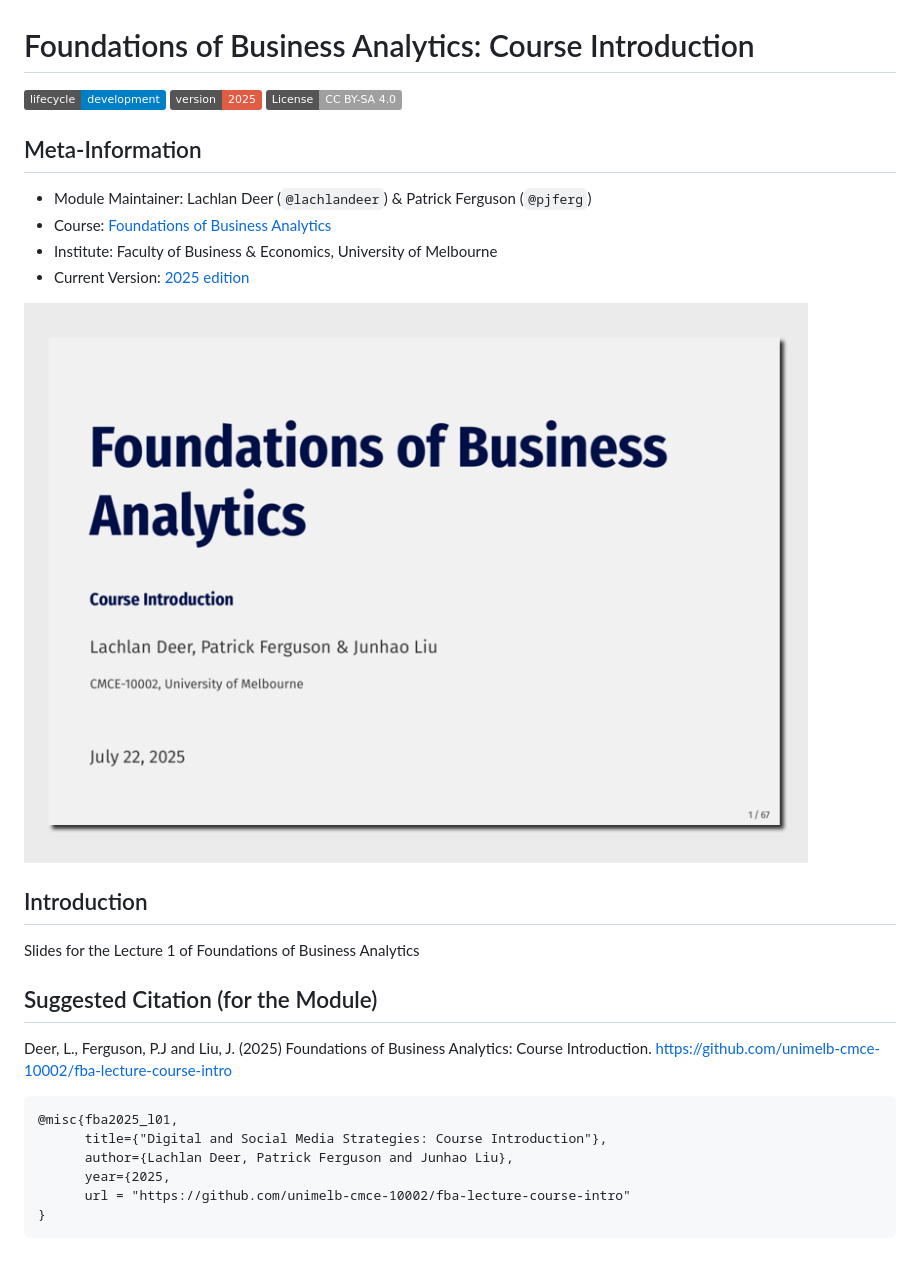
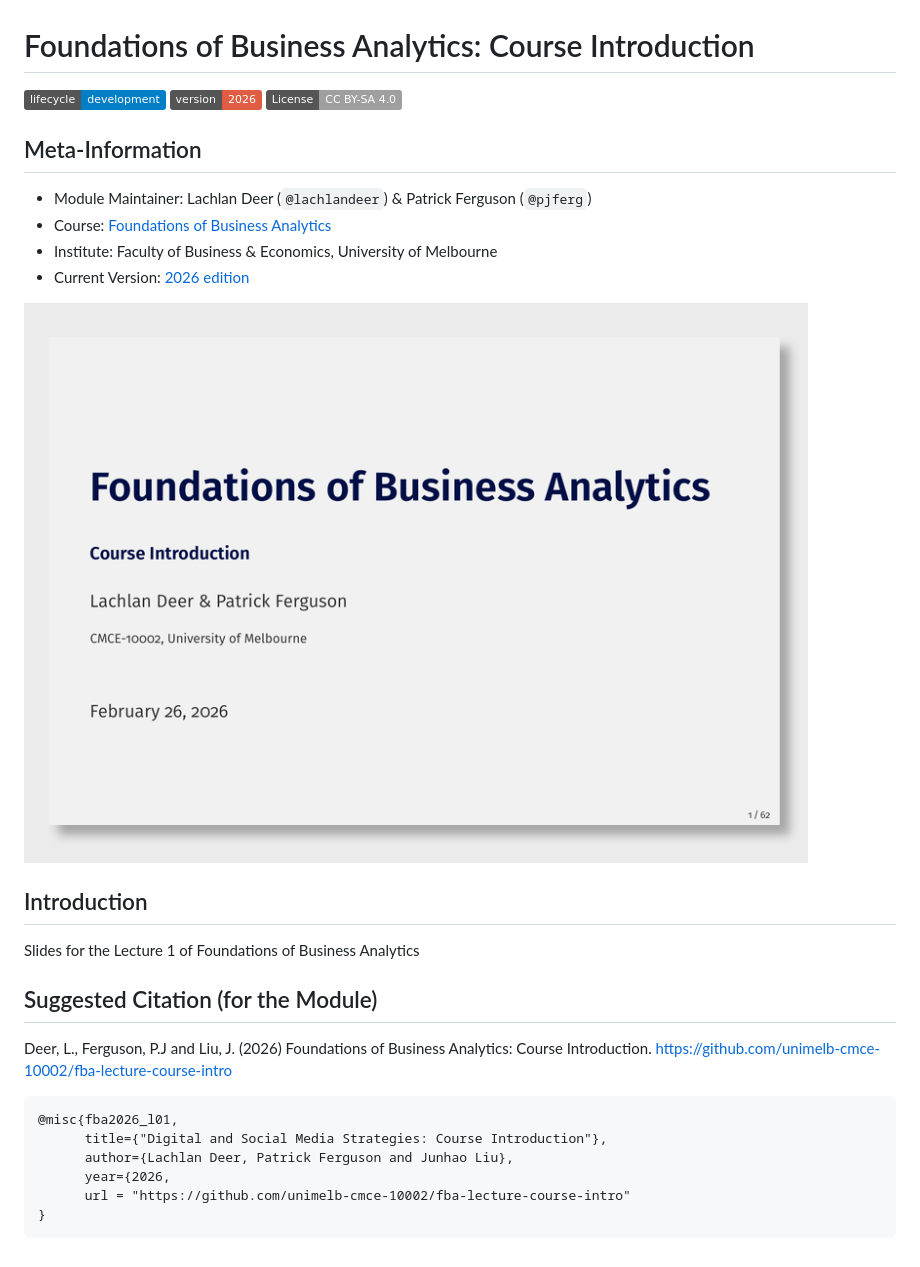
Before and after one commit to unimelb-cmce-10002/fba-lecture-course-intro, a Markdown page: README.md, the part around the change. GitHub-like rendering; pictures changed too: out/presentation.png; badges without logos.

````diff
--- a/README.md
+++ b/README.md
@@ -5,7 +5,7 @@
 # Foundations of Business Analytics: Course Introduction
 
 [![lifecycle](https://img.shields.io/badge/lifecycle-development-blue.svg)]()
-[![lifecycle](https://img.shields.io/badge/version-2025-red.svg)]()
+[![lifecycle](https://img.shields.io/badge/version-2026-red.svg)]()
 [![License: CC BY-SA
 4.0](https://img.shields.io/badge/License-CC%20BY--SA%204.0-lightgrey.svg)](https://creativecommons.org/licenses/by-sa/4.0/)
 
@@ -16,8 +16,8 @@
 - Course: [Foundations of Business
   Analytics](https://unimelb-cmce-10002.github.io/fba-book/)
 - Institute: Faculty of Business & Economics, University of Melbourne
-- Current Version: [2025
-  edition](https://handbook.unimelb.edu.au/2025/subjects/cmce10002)
+- Current Version: [2026
+  edition](https://handbook.unimelb.edu.au/2026/subjects/cmce10002)
 
 [![](out/presentation.png)](out/presentation.pdf)
 
@@ -27,15 +27,15 @@ Slides for the Lecture 1 of Foundations of Business Analytics
 
 ## Suggested Citation (for the Module)
 
-Deer, L., Ferguson, P.J and Liu, J. (2025) Foundations of Business
+Deer, L., Ferguson, P.J and Liu, J. (2026) Foundations of Business
 Analytics: Course Introduction.
 https://github.com/unimelb-cmce-10002/fba-lecture-course-intro
 
 ``` out
-@misc{fba2025_l01,
+@misc{fba2026_l01,
       title={"Digital and Social Media Strategies: Course Introduction"},
       author={Lachlan Deer, Patrick Ferguson and Junhao Liu},
-      year={2025,
+      year={2026,
       url = "https://github.com/unimelb-cmce-10002/fba-lecture-course-intro"
 }
 ```
````
